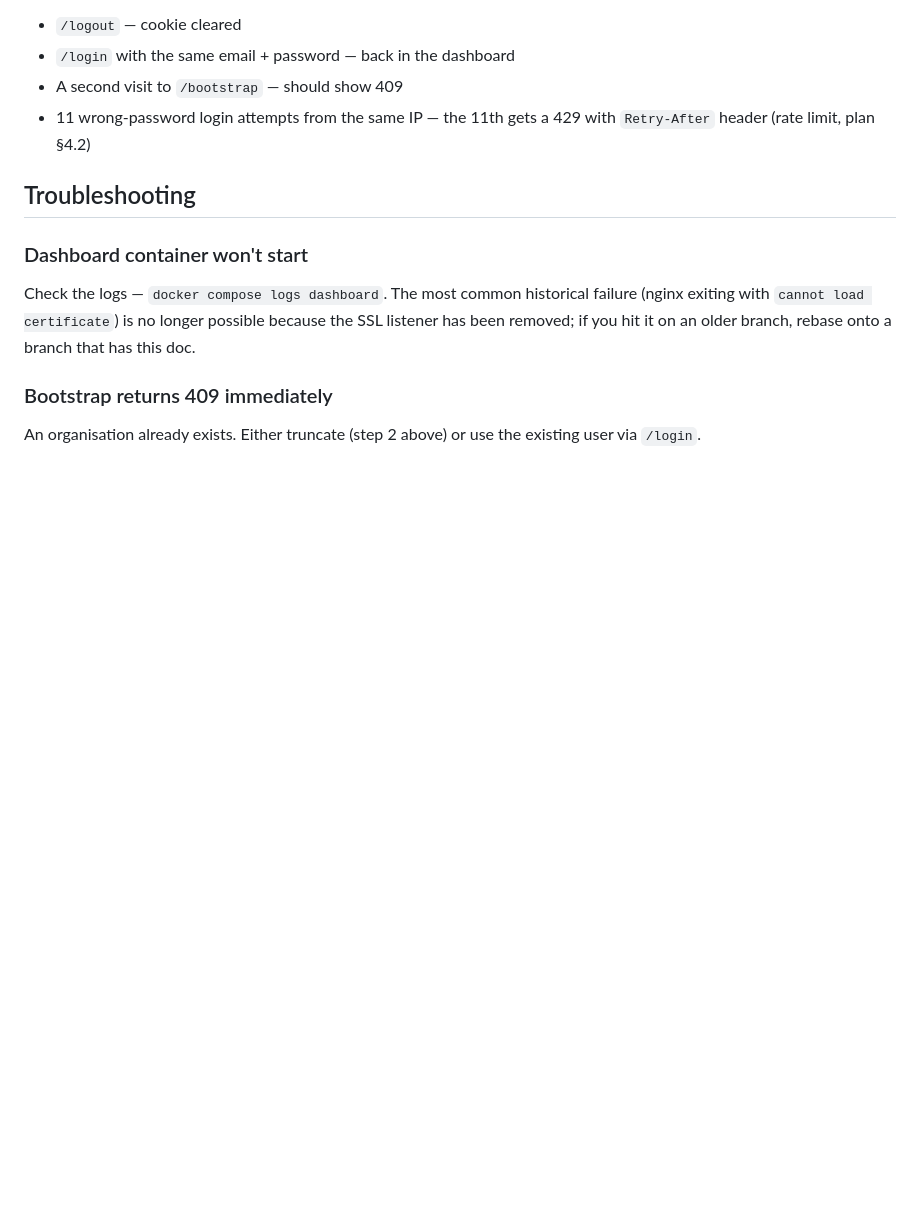
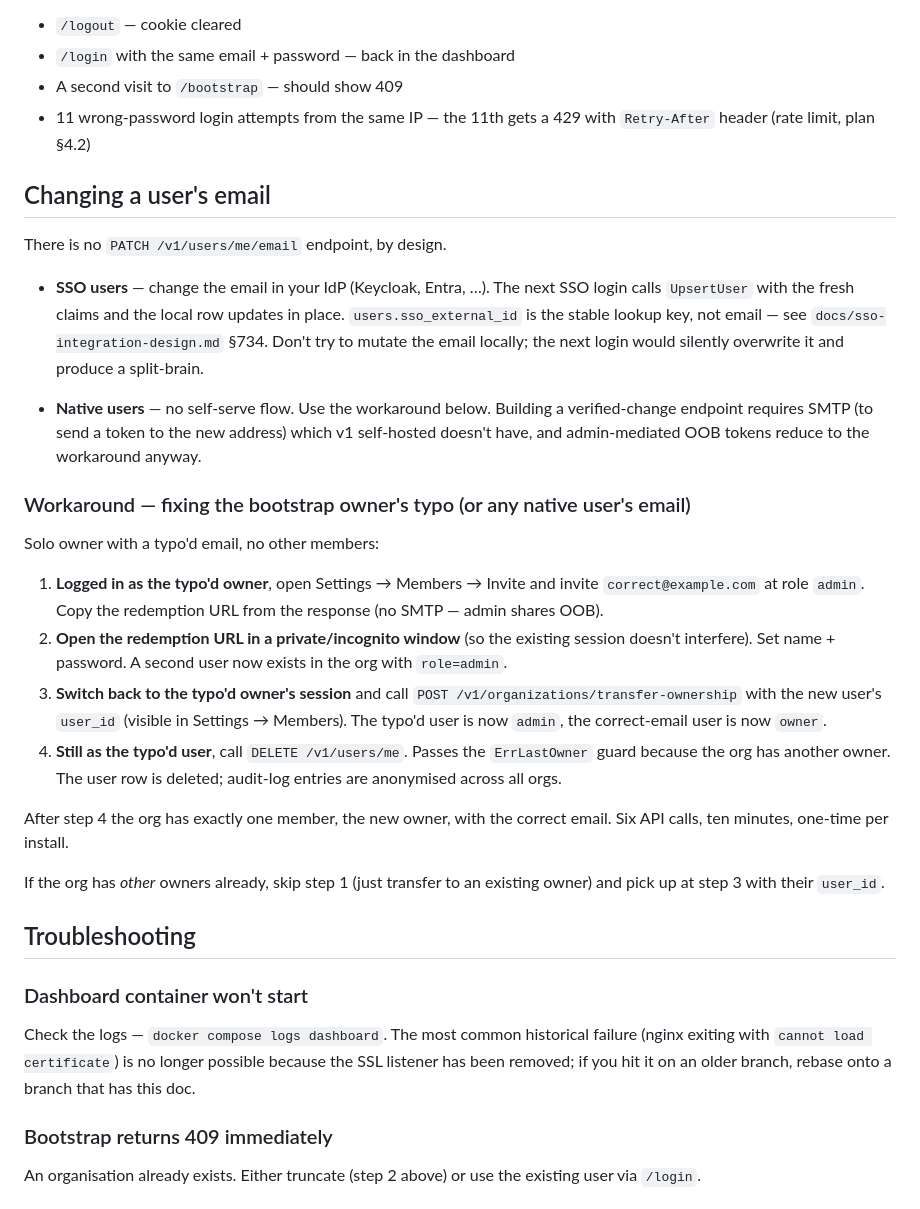
Before and after one commit to ahmd-soliman/axiaops, a Markdown page: docs/native-auth-bootstrap.md, the part around the change. GitHub-like rendering; blank space fills up the shorter version.

Commit message:
docs(auth): explain why there is no email-change endpoint and document the workaround
Added "Changing a user's email" section to native-auth-bootstrap.md explaining:
- SSO users: email changes via IdP, refreshed on next login
- Native users: no self-serve flow; documented OOB workaround using invite +
  transfer-ownership + self-delete primitives

Reasoning: SSO users would split-brain on next login if a local email mutation
were allowed; native users in SSO-dominant deployments are typically just the
bootstrap owner with a typo, already solvable via existing primitives without
SMTP infrastructure.

```diff
--- a/docs/native-auth-bootstrap.md
+++ b/docs/native-auth-bootstrap.md
@@ -138,6 +138,46 @@ Then exercise the rest:
 - 11 wrong-password login attempts from the same IP — the 11th gets a
   429 with `Retry-After` header (rate limit, plan §4.2)
 
+## Changing a user's email
+
+There is no `PATCH /v1/users/me/email` endpoint, by design.
+
+- **SSO users** — change the email in your IdP (Keycloak, Entra, …).
+  The next SSO login calls `UpsertUser` with the fresh claims and the
+  local row updates in place. `users.sso_external_id` is the stable
+  lookup key, not email — see `docs/sso-integration-design.md` §734.
+  Don't try to mutate the email locally; the next login would silently
+  overwrite it and produce a split-brain.
+
+- **Native users** — no self-serve flow. Use the workaround below.
+  Building a verified-change endpoint requires SMTP (to send a token to
+  the new address) which v1 self-hosted doesn't have, and admin-mediated
+  OOB tokens reduce to the workaround anyway.
+
+### Workaround — fixing the bootstrap owner's typo (or any native user's email)
+
+Solo owner with a typo'd email, no other members:
+
+1. **Logged in as the typo'd owner**, open Settings → Members → Invite
+   and invite `correct@example.com` at role `admin`. Copy the redemption
+   URL from the response (no SMTP — admin shares OOB).
+2. **Open the redemption URL in a private/incognito window** (so the
+   existing session doesn't interfere). Set name + password. A second
+   user now exists in the org with `role=admin`.
+3. **Switch back to the typo'd owner's session** and call
+   `POST /v1/organizations/transfer-ownership` with the new user's
+   `user_id` (visible in Settings → Members). The typo'd user is now
+   `admin`, the correct-email user is now `owner`.
+4. **Still as the typo'd user**, call `DELETE /v1/users/me`. Passes the
+   `ErrLastOwner` guard because the org has another owner. The user row
+   is deleted; audit-log entries are anonymised across all orgs.
+
+After step 4 the org has exactly one member, the new owner, with the
+correct email. Six API calls, ten minutes, one-time per install.
+
+If the org has *other* owners already, skip step 1 (just transfer to an
+existing owner) and pick up at step 3 with their `user_id`.
+
 ## Troubleshooting
 
 ### Dashboard container won't start
```
